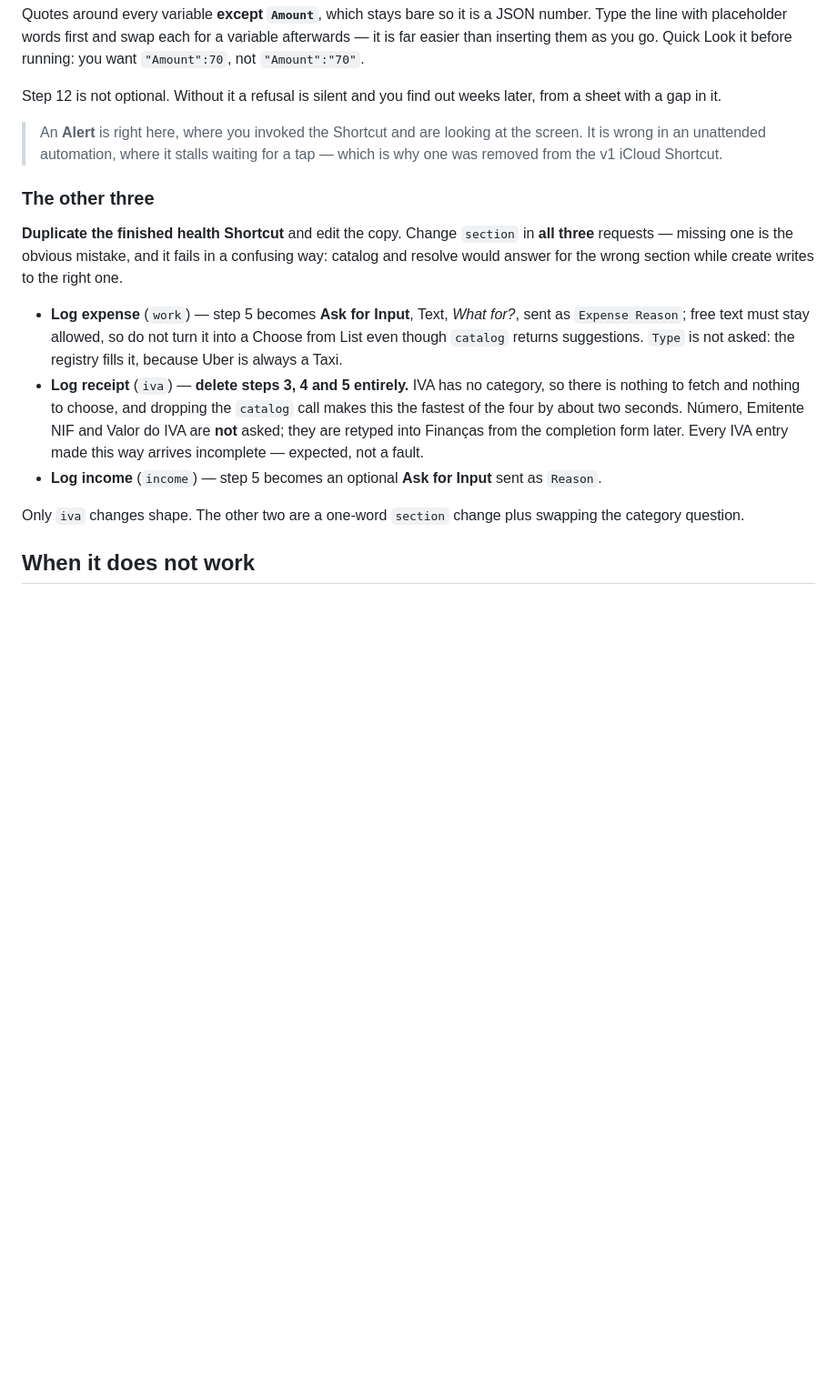
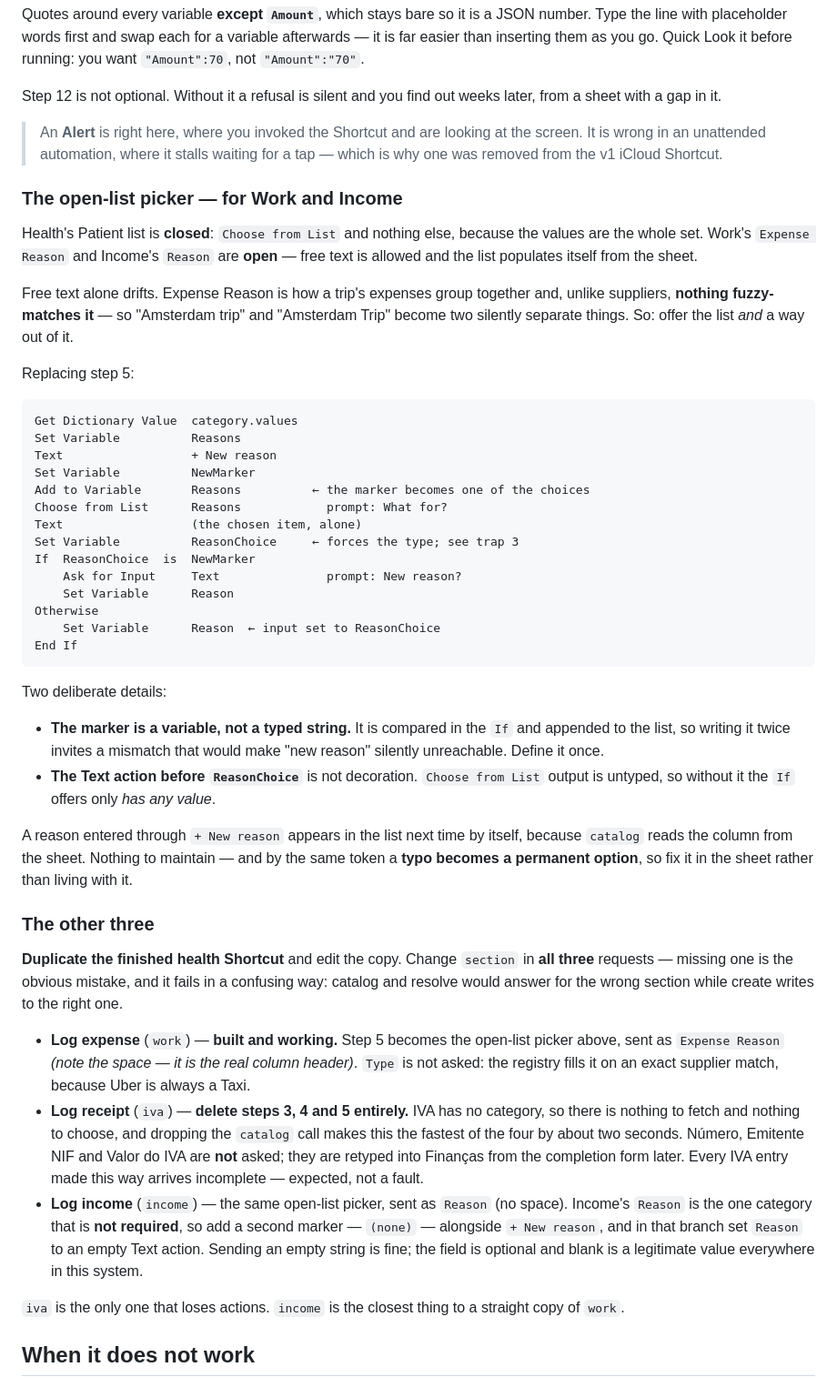
Before and after one commit to jackiepurplecat-max/form-launcher, a Markdown page: v2/SIRI-SHORTCUT.md, the part around the change. Shown at 91% size. Drawn GitHub-style; blank space fills up the shorter version.

````diff
--- a/v2/SIRI-SHORTCUT.md
+++ b/v2/SIRI-SHORTCUT.md
@@ -252,6 +252,49 @@ later, from a sheet with a gap in it.
 > the screen. It is wrong in an unattended automation, where it stalls waiting
 > for a tap — which is why one was removed from the v1 iCloud Shortcut.
 
+### The open-list picker — for Work and Income
+
+Health's Patient list is **closed**: `Choose from List` and nothing else, because
+the values are the whole set. Work's `Expense Reason` and Income's `Reason` are
+**open** — free text is allowed and the list populates itself from the sheet.
+
+Free text alone drifts. Expense Reason is how a trip's expenses group together
+and, unlike suppliers, **nothing fuzzy-matches it** — so "Amsterdam trip" and
+"Amsterdam Trip" become two silently separate things. So: offer the list *and* a
+way out of it.
+
+Replacing step 5:
+
+```
+Get Dictionary Value  category.values
+Set Variable          Reasons
+Text                  + New reason
+Set Variable          NewMarker
+Add to Variable       Reasons          ← the marker becomes one of the choices
+Choose from List      Reasons            prompt: What for?
+Text                  (the chosen item, alone)
+Set Variable          ReasonChoice     ← forces the type; see trap 3
+If  ReasonChoice  is  NewMarker
+    Ask for Input     Text               prompt: New reason?
+    Set Variable      Reason
+Otherwise
+    Set Variable      Reason  ← input set to ReasonChoice
+End If
+```
+
+Two deliberate details:
+
+- **The marker is a variable, not a typed string.** It is compared in the `If`
+  and appended to the list, so writing it twice invites a mismatch that would
+  make "new reason" silently unreachable. Define it once.
+- **The Text action before `ReasonChoice`** is not decoration. `Choose from List`
+  output is untyped, so without it the `If` offers only *has any value*.
+
+A reason entered through `+ New reason` appears in the list next time by itself,
+because `catalog` reads the column from the sheet. Nothing to maintain — and by
+the same token a **typo becomes a permanent option**, so fix it in the sheet
+rather than living with it.
+
 ### The other three
 
 **Duplicate the finished health Shortcut** and edit the copy. Change `section`
@@ -259,21 +302,24 @@ in **all three** requests — missing one is the obvious mistake, and it fails i
 confusing way: catalog and resolve would answer for the wrong section while
 create writes to the right one.
 
-- **Log expense** (`work`) — step 5 becomes **Ask for Input**, Text, *What for?*,
-  sent as `Expense Reason`; free text must stay allowed, so do not turn it into a
-  Choose from List even though `catalog` returns suggestions. `Type` is not
-  asked: the registry fills it, because Uber is always a Taxi.
+- **Log expense** (`work`) — **built and working.** Step 5 becomes the open-list
+  picker above, sent as `Expense Reason` *(note the space — it is the real column
+  header)*. `Type` is not asked: the registry fills it on an exact supplier
+  match, because Uber is always a Taxi.
 - **Log receipt** (`iva`) — **delete steps 3, 4 and 5 entirely.** IVA has no
   category, so there is nothing to fetch and nothing to choose, and dropping the
   `catalog` call makes this the fastest of the four by about two seconds. Número,
   Emitente NIF and Valor do IVA are **not** asked; they are retyped into Finanças
   from the completion form later. Every IVA entry made this way arrives
   incomplete — expected, not a fault.
-- **Log income** (`income`) — step 5 becomes an optional **Ask for Input** sent
-  as `Reason`.
+- **Log income** (`income`) — the same open-list picker, sent as `Reason` (no
+  space). Income's `Reason` is the one category that is **not required**, so add
+  a second marker — `(none)` — alongside `+ New reason`, and in that branch set
+  `Reason` to an empty Text action. Sending an empty string is fine; the field is
+  optional and blank is a legitimate value everywhere in this system.
 
-Only `iva` changes shape. The other two are a one-word `section` change plus
-swapping the category question.
+`iva` is the only one that loses actions. `income` is the closest thing to a
+straight copy of `work`.
 
 ## When it does not work
 
````
Also changed, not shown: NEXT-SESSION.md (+20 -16 lines).
